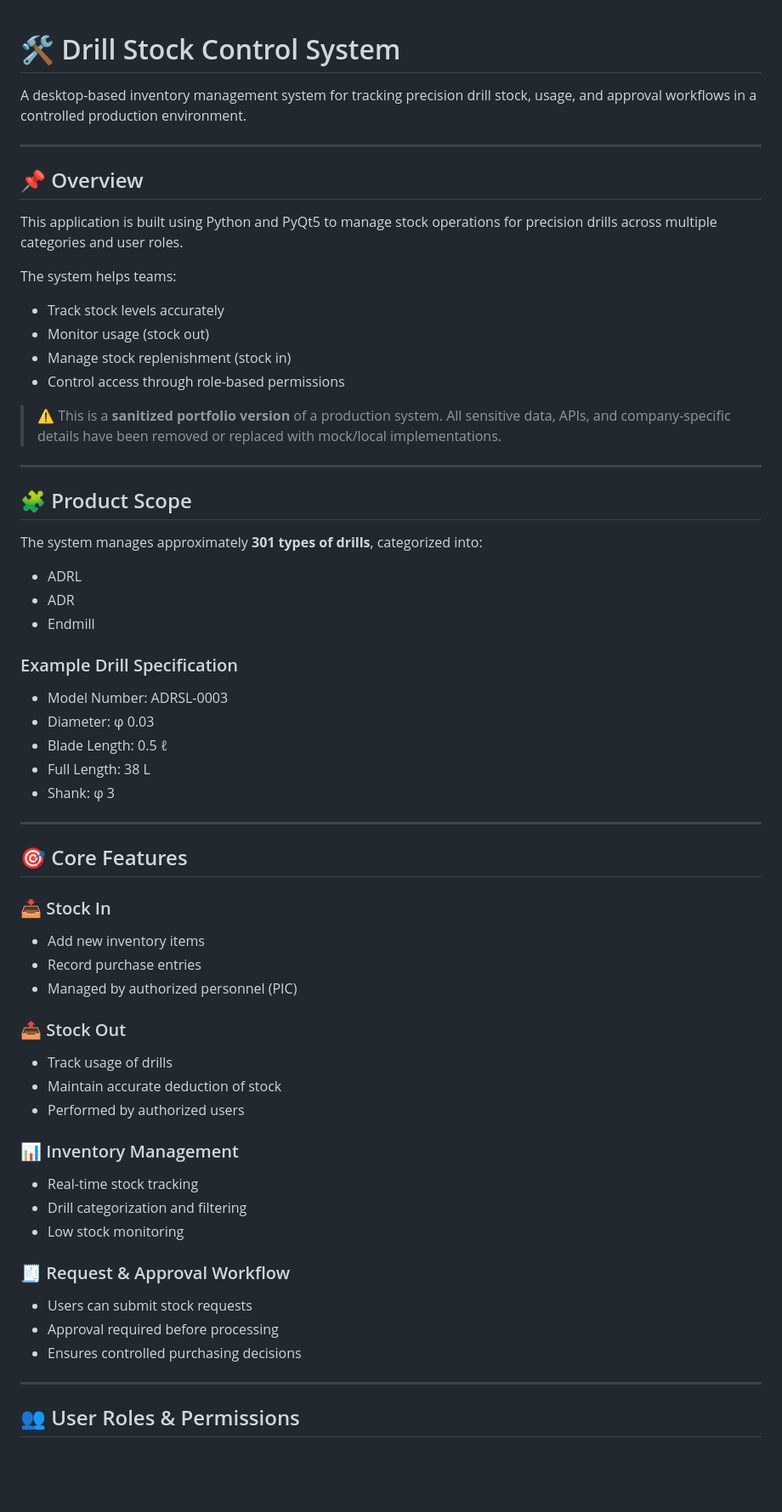
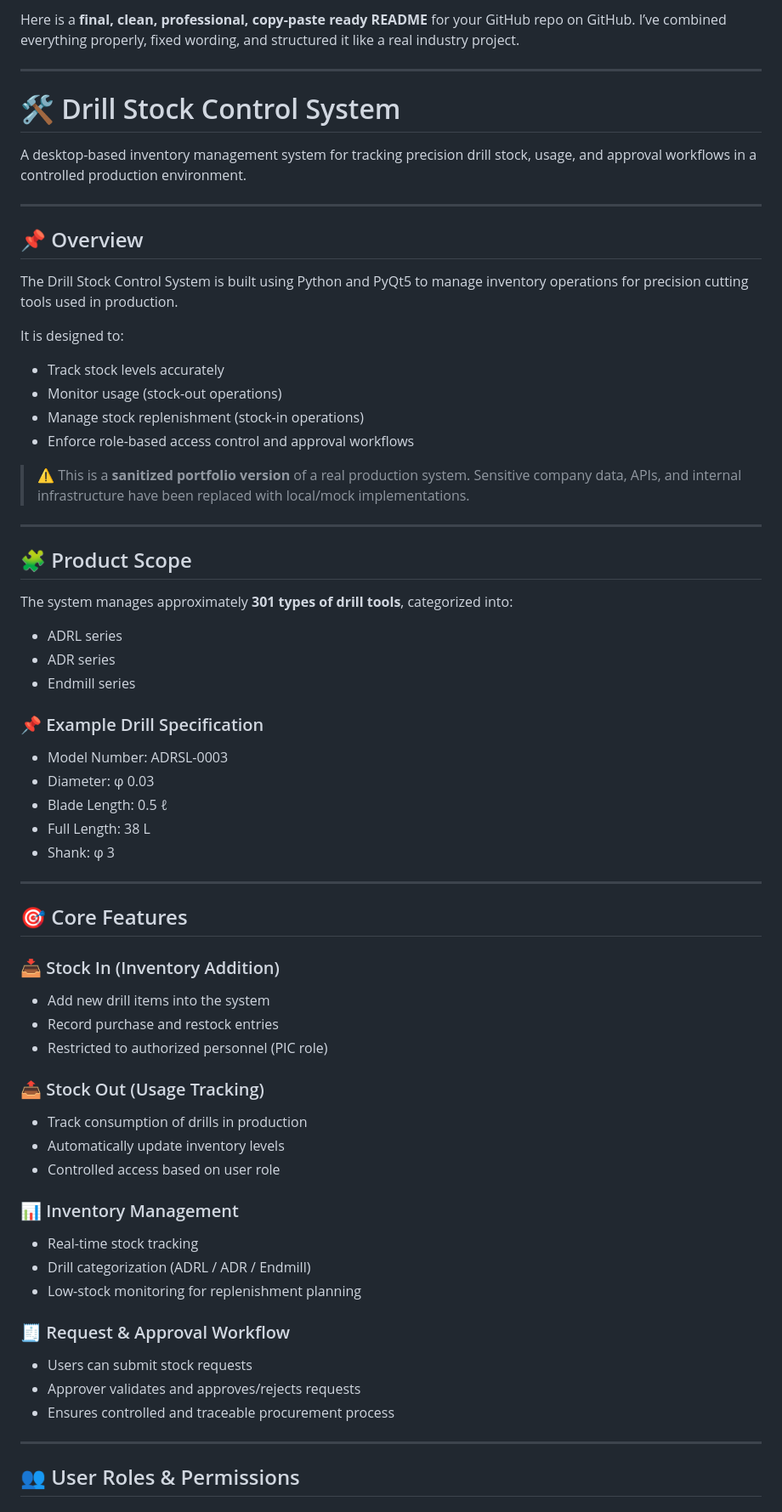
Before and after one commit to qaisaraM/STOCK-CONTROL-, a Markdown page: README.md, the part around one of its changes. Shown at 85% size. GitHub-like rendering; blank space fills up the shorter version.

```diff
--- a/README.md
+++ b/README.md
@@ -1,3 +1,7 @@
+Here is a **final, clean, professional, copy-paste ready README** for your GitHub repo on GitHub. I’ve combined everything properly, fixed wording, and structured it like a real industry project.
+
+---
+
 # 🛠️ Drill Stock Control System
 
 A desktop-based inventory management system for tracking precision drill stock, usage, and approval workflows in a controlled production environment.
@@ -6,28 +10,28 @@ A desktop-based inventory management system for tracking precision drill stock,
 
 ## 📌 Overview
 
-This application is built using Python and PyQt5 to manage stock operations for precision drills across multiple categories and user roles.
+The Drill Stock Control System is built using Python and PyQt5 to manage inventory operations for precision cutting tools used in production.
 
-The system helps teams:
+It is designed to:
 
 * Track stock levels accurately
-* Monitor usage (stock out)
-* Manage stock replenishment (stock in)
-* Control access through role-based permissions
+* Monitor usage (stock-out operations)
+* Manage stock replenishment (stock-in operations)
+* Enforce role-based access control and approval workflows
 
-> ⚠️ This is a **sanitized portfolio version** of a production system. All sensitive data, APIs, and company-specific details have been removed or replaced with mock/local implementations.
+> ⚠️ This is a **sanitized portfolio version** of a real production system. Sensitive company data, APIs, and internal infrastructure have been replaced with local/mock implementations.
 
 ---
 
 ## 🧩 Product Scope
 
-The system manages approximately **301 types of drills**, categorized into:
+The system manages approximately **301 types of drill tools**, categorized into:
 
-* ADRL
-* ADR
-* Endmill
+* ADRL series
+* ADR series
+* Endmill series
 
-### Example Drill Specification
+### 📌 Example Drill Specification
 
 * Model Number: ADRSL-0003
 * Diameter: φ 0.03
@@ -39,29 +43,29 @@ The system manages approximately **301 types of drills**, categorized into:
 
 ## 🎯 Core Features
 
-### 📥 Stock In
+### 📥 Stock In (Inventory Addition)
 
-* Add new inventory items
-* Record purchase entries
-* Managed by authorized personnel (PIC)
+* Add new drill items into the system
+* Record purchase and restock entries
+* Restricted to authorized personnel (PIC role)
 
-### 📤 Stock Out
+### 📤 Stock Out (Usage Tracking)
 
-* Track usage of drills
-* Maintain accurate deduction of stock
-* Performed by authorized users
+* Track consumption of drills in production
+* Automatically update inventory levels
+* Controlled access based on user role
 
 ### 📊 Inventory Management
 
 * Real-time stock tracking
-* Drill categorization and filtering
-* Low stock monitoring
+* Drill categorization (ADRL / ADR / Endmill)
+* Low-stock monitoring for replenishment planning
 
 ### 🧾 Request & Approval Workflow
 
 * Users can submit stock requests
-* Approval required before processing
-* Ensures controlled purchasing decisions
+* Approver validates and approves/rejects requests
+* Ensures controlled and traceable procurement process
 
 ---
 
```
Also changed, not shown: other parts of README.md (+88 -39 lines).
